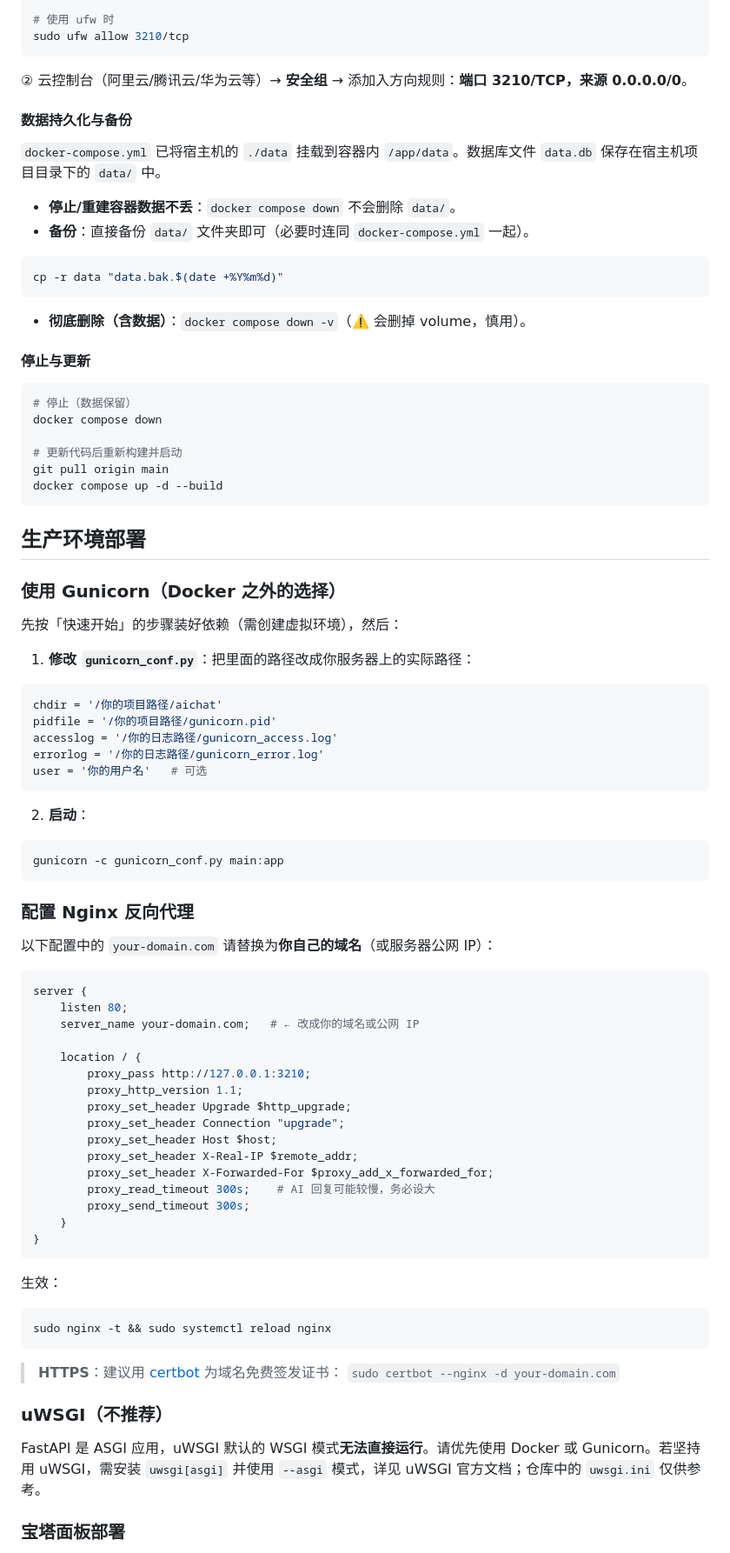
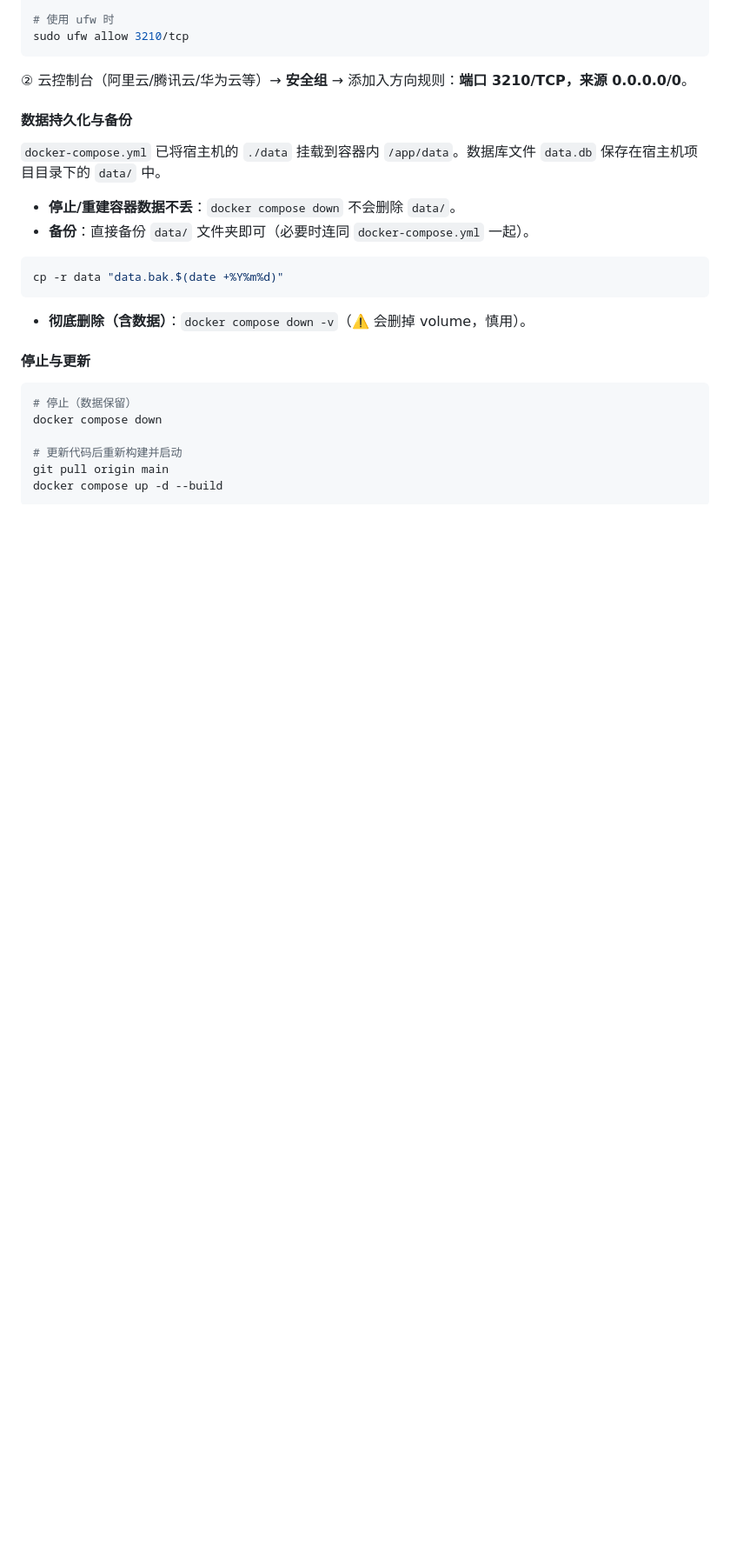
Before and after one commit to Bochi07/aichat, a Markdown page: README.md, the part around one of its changes. Shown at 87% size. GitHub-like rendering; blank space fills up the shorter version.

````diff
--- a/README.md
+++ b/README.md
@@ -201,65 +182,3 @@ docker compose down
 # 更新代码后重新构建并启动
 git pull origin main
 docker compose up -d --build
-```
-
-## 生产环境部署
-
-### 使用 Gunicorn（Docker 之外的选择）
-
-先按「快速开始」的步骤装好依赖（需创建虚拟环境），然后：
-
-1. **修改 `gunicorn_conf.py`**：把里面的路径改成你服务器上的实际路径：
-
-```python
-chdir = '/你的项目路径/aichat'
-pidfile = '/你的项目路径/gunicorn.pid'
-accesslog = '/你的日志路径/gunicorn_access.log'
-errorlog = '/你的日志路径/gunicorn_error.log'
-user = '你的用户名'   # 可选
-```
-
-2. **启动**：
-
-```bash
-gunicorn -c gunicorn_conf.py main:app
-```
-
-### 配置 Nginx 反向代理
-
-以下配置中的 `your-domain.com` 请替换为**你自己的域名**（或服务器公网 IP）：
-
-```nginx
-server {
-    listen 80;
-    server_name your-domain.com;   # ← 改成你的域名或公网 IP
-
-    location / {
-        proxy_pass http://127.0.0.1:3210;
-        proxy_http_version 1.1;
-        proxy_set_header Upgrade $http_upgrade;
-        proxy_set_header Connection "upgrade";
-        proxy_set_header Host $host;
-        proxy_set_header X-Real-IP $remote_addr;
-        proxy_set_header X-Forwarded-For $proxy_add_x_forwarded_for;
-        proxy_read_timeout 300s;    # AI 回复可能较慢，务必设大
-        proxy_send_timeout 300s;
-    }
-}
-```
-
-生效：
-
-```bash
-sudo nginx -t && sudo systemctl reload nginx
-```
-
-> **HTTPS**：建议用 [certbot](https://certbot.eff.org/) 为域名免费签发证书：
-> `sudo certbot --nginx -d your-domain.com`
-
-### uWSGI（不推荐）
-
-FastAPI 是 ASGI 应用，uWSGI 默认的 WSGI 模式**无法直接运行**。请优先使用 Docker 或 Gunicorn。若坚持用 uWSGI，需安装 `uwsgi[asgi]` 并使用 `--asgi` 模式，详见 uWSGI 官方文档；仓库中的 `uwsgi.ini` 仅供参考。
-
-### 宝塔面板部署
-
````
Also changed, not shown: other parts of README.md (+27 -104 lines).
